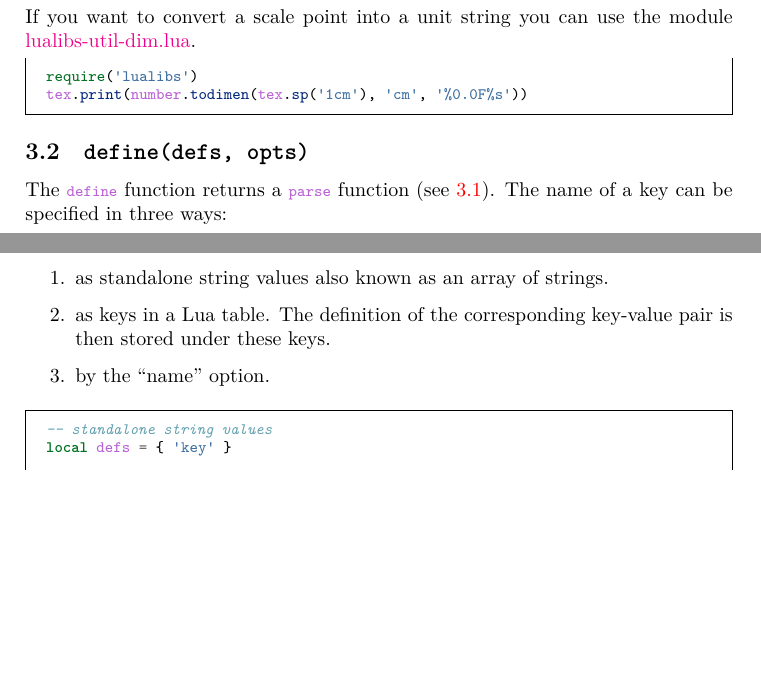
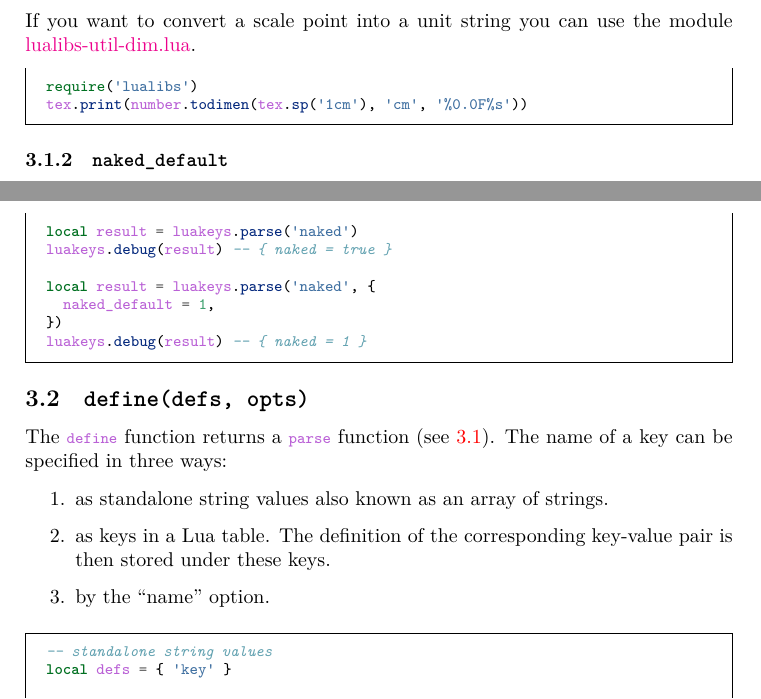
Before and after one commit to Josef-Friedrich/luakeys, a LaTeX document (luakeys-doc.tex): two parts of pages 6 and 7 of 40 before the commit and two parts of pages 6 and 7 of 41 after it, joined at a grey line, cut so that both start at the same text, the shorter picture padded with empty space. Compiled offline with LuaLaTeX.

Commit message:
new option “naked_default”

```diff
--- a/luakeys-doc.tex
+++ b/luakeys-doc.tex
@@ -341,6 +341,22 @@ If you want to convert a scale point into a unit string you can use the module
 \begin{minted}{lua}
 require('lualibs')
 tex.print(number.todimen(tex.sp('1cm'), 'cm', '%0.0F%s'))
+\end{minted}
+
+%%
+%
+%%
+
+\subsubsection{\texttt{naked\_default}}
+
+\begin{minted}{lua}
+local result = luakeys.parse('naked')
+luakeys.debug(result) -- { naked = true }
+
+local result = luakeys.parse('naked', {
+  naked_default = 1,
+})
+luakeys.debug(result) -- { naked = 1 }
 \end{minted}
 
 %%
```
Also changed, not shown: luakeys.lua (+5 -3 lines), 2 other files.
